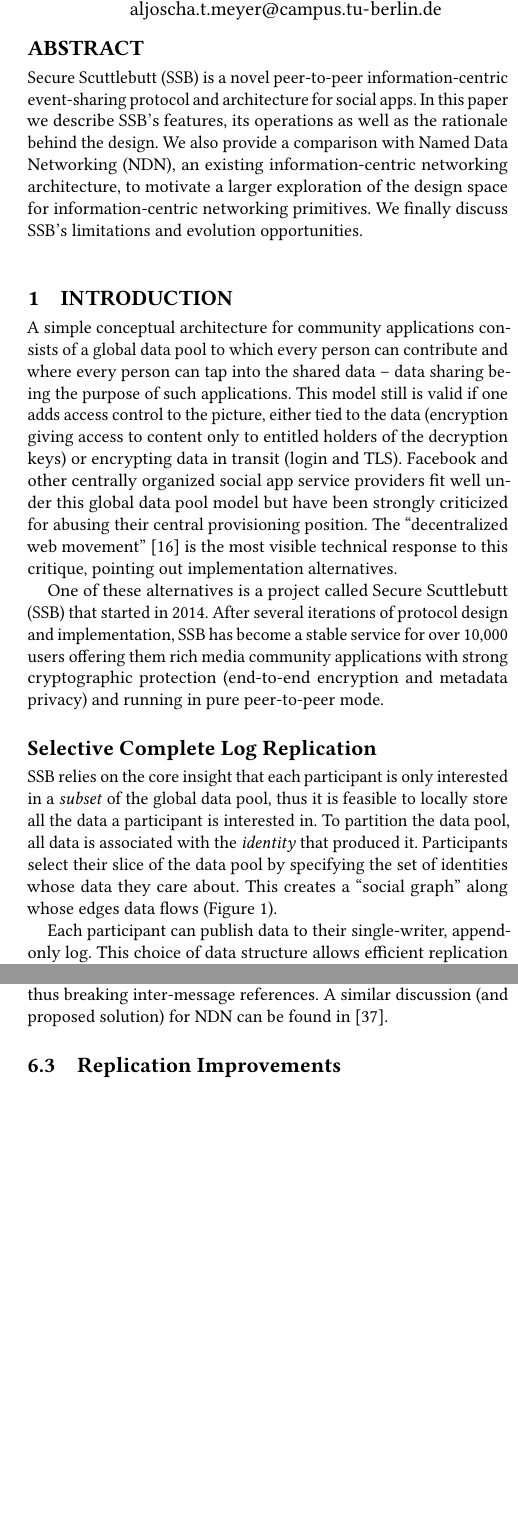
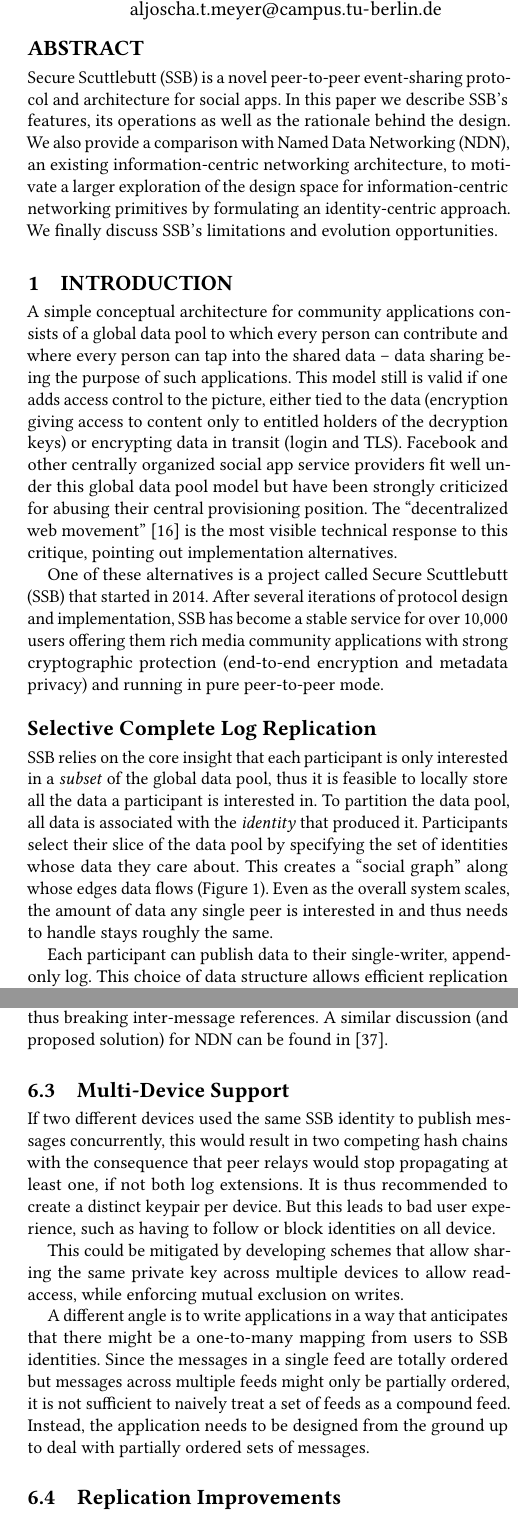
Before and after one commit to tschudin/ssb-icn2019-paper, a LaTeX paper (main.tex): two parts of the columns of pages 1 and 8 of 10, joined at a grey line, cut so that both start at the same text, the shorter picture padded with empty space. Compiled offline with pdfLaTeX.

Commit message:
Address smaller review nitpicks

```diff
--- a/main.tex
+++ b/main.tex
@@ -39,14 +39,15 @@
 % TODO: clean up terminology (feed/log/author/identity/id, server/relay/device/node/peer/machine, message/data/entry, ``social graph'', subjectivity (subjective reader) as opposed to plurality (how to interpret messages))
 
 \begin{abstract}
-  Secure Scuttlebutt (SSB) is a novel peer-to-peer information-centric
+  Secure Scuttlebutt (SSB) is a novel peer-to-peer
   event-sharing protocol and architecture for social apps. In this
   paper we describe SSB's features, its operations as well as the
   rationale behind the design. We also provide a comparison with Named
   Data Networking (NDN), an existing information-centric networking
   architecture, to motivate a larger exploration of the design space
-  for information-centric networking primitives. We finally discuss
-  SSB's limitations and evolution opportunities.
+  for information-centric networking primitives by formulating an
+  identity-centric approach. We finally discuss SSB's limitations
+  and evolution opportunities.
 
 %  At the transport level, SSB is a replication protocol for
 %  append-only logs.  applications communicate indirectly by writing to
@@ -92,7 +93,7 @@ and running in pure peer-to-peer mode.
 
 \subsection*{Selective Complete Log Replication}
 
-SSB relies on the core insight that each  participant is only interested in a \textit{subset} of the global data pool, thus it is feasible to locally store all the data a participant is interested in. To partition the data pool, all data is associated with the \textit{identity} that produced it. Participants select their slice of the data pool by specifying the set of identities whose data they care about. This creates a ``social graph'' along whose edges data flows (Figure~\ref{fig:net-of-people}).
+SSB relies on the core insight that each  participant is only interested in a \textit{subset} of the global data pool, thus it is feasible to locally store all the data a participant is interested in. To partition the data pool, all data is associated with the \textit{identity} that produced it. Participants select their slice of the data pool by specifying the set of identities whose data they care about. This creates a ``social graph'' along whose edges data flows (Figure~\ref{fig:net-of-people}). Even as the overall system scales, the amount of data any single peer is interested in and thus needs to handle stays roughly the same.
 
 Each participant can publish data to their single-writer, append-only log. This choice of data structure allows efficient replication and verification of the integrity of received data. Replicating these larger slices of the data pool comes with an unusual set of tradeoffs, discussed throughout the paper. As it turns out, replicated logs form a solid foundation for implementing many classes of applications.
 
@@ -971,15 +972,15 @@ A similar discussion (and proposed solution) for NDN can be found in~\cite{DeLor
 
 %Beyond protocol-level evolution, there are a couple of higher-level issues that often arise when designing applications on top of SSB. This section gives an overview over the most common ones and sketches potential approaches.
 
-%\subsection{Multi-Device Support}
-%
-%If two different devices used the same SSB identity to publish messages concurrently, this would result in a forked feed with the consequence that peer relays would stop propagating at least one, if not both log extensions. It is thus recommended to create a distinct keypair per device. But this leads to bad user experience, such as having to follow or block identities on all device.
-%
-%This could be mitigated by developing schemes that allow sharing the same private key across multiple devices to allow read-access, while enforcing mutual exclusion on writes.
-%
-%A different angle is to write applications in a way that anticipates that there might be a one-to-many mapping from users to SSB identities. Since the messages in a single feed are totally ordered but messages across multiple feeds might only be partially ordered, it is not sufficient to naively treat a set of feeds as a compound feed. Instead, the application needs to be designed from the ground up to deal with partially ordered sets of messages.
-%
-%Orthogonal to the issue of \textit{using} data from aggregated, partially ordered feeds is the issue of determining which feeds to aggregate in the first place. Settling on a common scheme for signaling compound feeds will be necessary for SSB to successfully improve on the multi-device situation.
+\subsection{Multi-Device Support}
+
+If two different devices used the same SSB identity to publish messages concurrently, this would result in two competing hash chains with the consequence that peer relays would stop propagating at least one, if not both log extensions. It is thus recommended to create a distinct keypair per device. But this leads to bad user experience, such as having to follow or block identities on all device.
+
+This could be mitigated by developing schemes that allow sharing the same private key across multiple devices to allow read-access, while enforcing mutual exclusion on writes.
+
+A different angle is to write applications in a way that anticipates that there might be a one-to-many mapping from users to SSB identities. Since the messages in a single feed are totally ordered but messages across multiple feeds might only be partially ordered, it is not sufficient to naively treat a set of feeds as a compound feed. Instead, the application needs to be designed from the ground up to deal with partially ordered sets of messages.
+
+% Orthogonal to the issue of \textit{using} data from aggregated, partially ordered feeds is the issue of determining which feeds to aggregate in the first place. Settling on a common scheme for signaling compound feeds will be necessary for SSB to successfully improve on the multi-device situation.
 
 %\subsection{Access Control}
 %
```
Also changed, not shown: main.tex (22 more changed lines).
